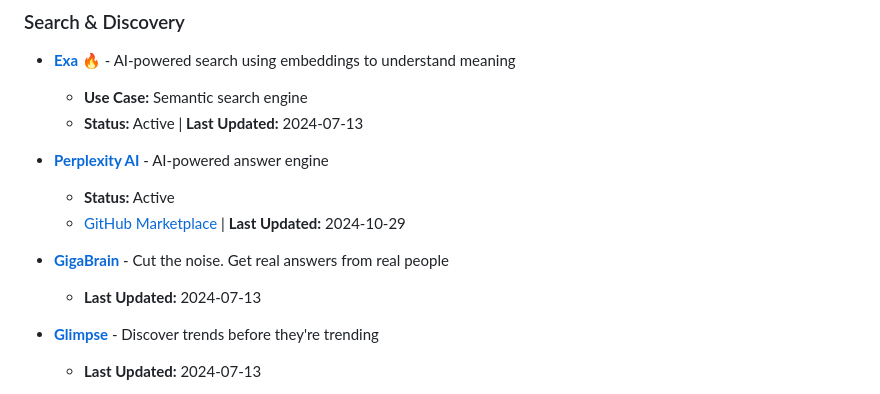
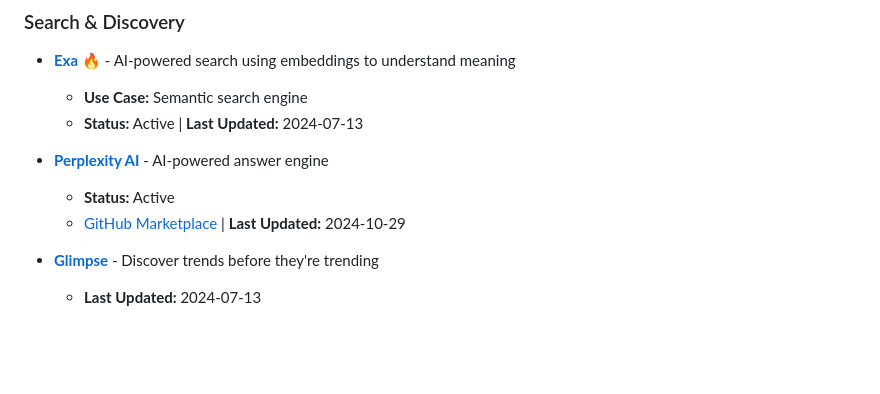
Before and after one commit to piergiorgio-roveda/piergiorgio-roveda, a Markdown page: awesome-workspace/awesome-gis-agent-01.md, the part around the change. GitHub-like rendering; blank space fills up the shorter version.

```diff
--- a/awesome-workspace/awesome-gis-agent-01.md
+++ b/awesome-workspace/awesome-gis-agent-01.md
@@ -702,9 +702,6 @@
   - **Status:** Active
   - [GitHub Marketplace](https://github.com/marketplace/perplexityai) | **Last Updated:** 2024-10-29
 
-- **[GigaBrain](https://thegigabrain.com/)** - Cut the noise. Get real answers from real people
-  - **Last Updated:** 2024-07-13
-
 - **[Glimpse](https://meetglimpse.com/)** - Discover trends before they're trending
   - **Last Updated:** 2024-07-13
 
```
Also changed, not shown: notes/extract-and-analyze-data-from-street-level-photos/project.md (+32 -0 lines).
